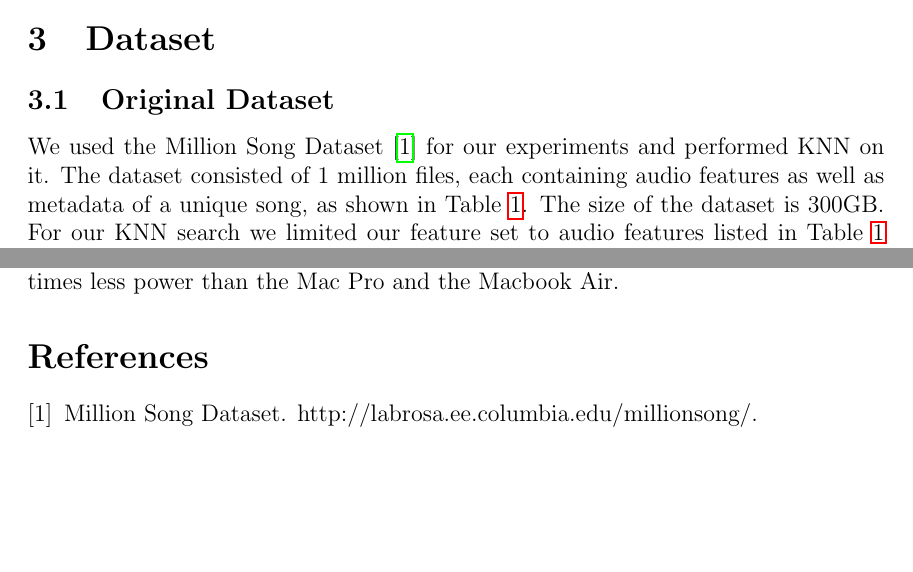
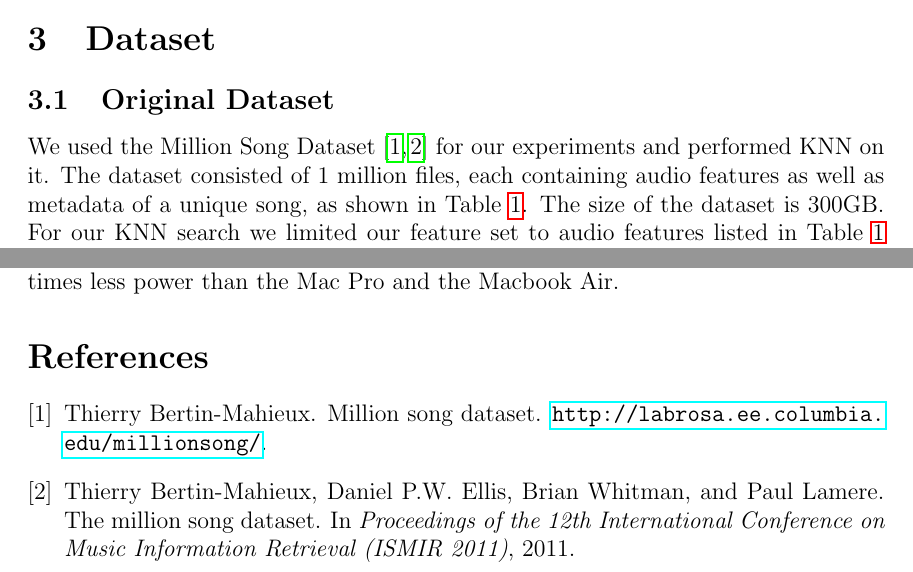
Before and after one commit to syedshabihhasan/parallellaKNN, a LaTeX paper (Docs/Report/report.tex, which reads Docs/Report/report.bib, Docs/Report/sections/dataset.tex): two parts of pages 2 and 7 of 7, joined at a grey line, cut so that both start at the same text, the shorter picture padded with empty space. Compiled offline with pdfLaTeX.

Commit message:
report incomplete

```diff
--- a/Docs/Report/report.bib
+++ b/Docs/Report/report.bib
@@ -1,3 +1,10 @@
+@INPROCEEDINGS{Bertin-Mahieux2011,
+    author = {Thierry Bertin-Mahieux and Daniel P.W. Ellis and Brian Whitman and Paul Lamere},
+    title = {The Million Song Dataset},
+    booktitle = {{Proceedings of the 12th International Conference on Music Information
+        Retrieval ({ISMIR} 2011)}},
+    year = {2011},
+    owner = {thierry},
+    timestamp = {2010.03.07}
+}
 @Misc{msd01,
-author = {Million Song Dataset},
-title = {http://labrosa.ee.columbia.edu/millionsong/}
--- a/Docs/Report/report.tex
+++ b/Docs/Report/report.tex
@@ -13,6 +13,7 @@
 \usepackage{graphicx}
 \usepackage{caption}
 \usepackage{subcaption}
+\usepackage{url}
 
 \title{$K$-Nearest Neighbor Search on a Parallella Board}
 \author{Syed Shabih Hasan, James W. Hegeman, Vivek B. Sardeshmukh \thanks{All authors contributed equally to this project}}
--- a/Docs/Report/sections/dataset.tex
+++ b/Docs/Report/sections/dataset.tex
@@ -2,7 +2,7 @@
 \label{sec:dataset}
 \subsection{Original Dataset}
 \label{subsec: meth_orig_dataset}
-We used the Million Song Dataset~\cite{msd01} for our experiments and performed KNN on it.
+We used the Million Song Dataset~\cite{Bertin-Mahieux2011, msd01} for our experiments and performed KNN on it.
 The dataset consisted of 1 million files, each containing audio features as well as metadata of a unique song, as shown in Table~\ref{table:field_msd_rec}.
 The size of the dataset is 300GB.
 For our KNN search we limited our feature set to audio features listed in Table~\ref{table:field_msd_rec} in addition to a few others.
```
Also changed, not shown: Docs/Report/sections/lsh_knn.tex (+3 -1 lines), Docs/Report/report.bib (3 more changed lines), Docs/Report/report.tex (2 more changed lines).
